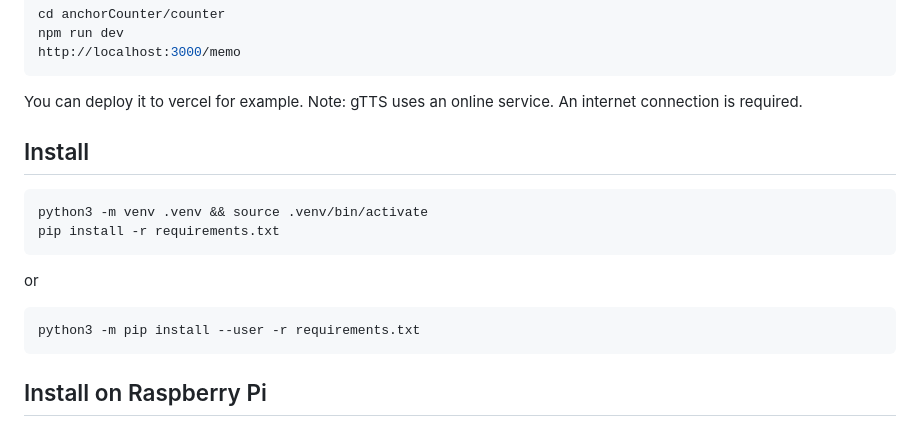
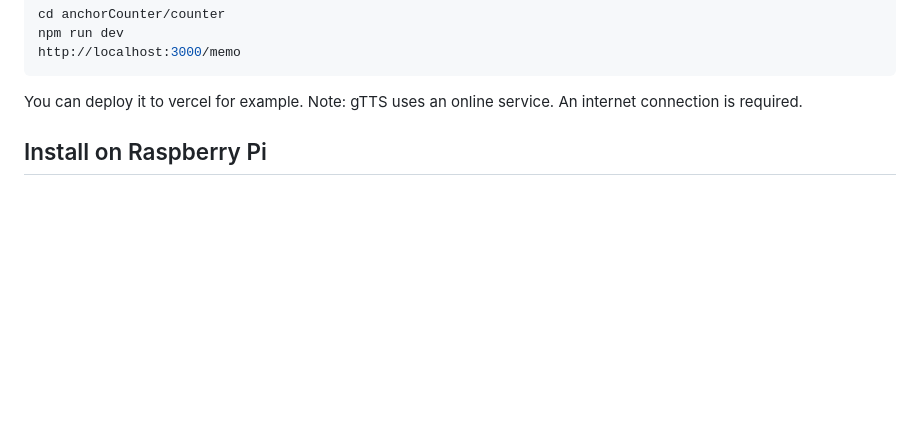
Before and after one commit to Woody4618/talking-fish, a Markdown page: README.md, the part around the change. GitHub-like rendering; blank space fills up the shorter version.

Commit message:
Delete Python installation instructions from README
Removed installation instructions for Python virtual environment and pip.

````diff
--- a/README.md
+++ b/README.md
@@ -30,19 +30,6 @@ http://localhost:3000/memo
 
 You can deploy it to vercel for example.
 Note: gTTS uses an online service. An internet connection is required.
-
-## Install
-
-```bash
-python3 -m venv .venv && source .venv/bin/activate
-pip install -r requirements.txt
-```
-
-or
-
-```bash
-python3 -m pip install --user -r requirements.txt
-```
 
 ## Install on Raspberry Pi
 
````
